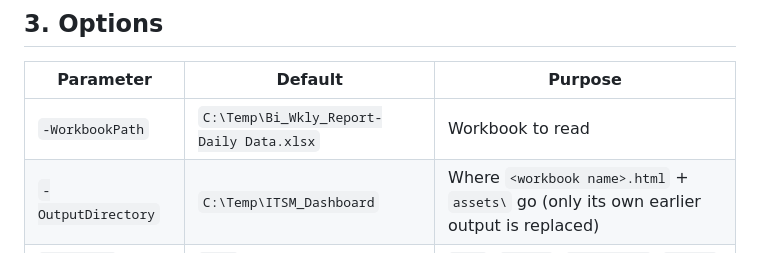
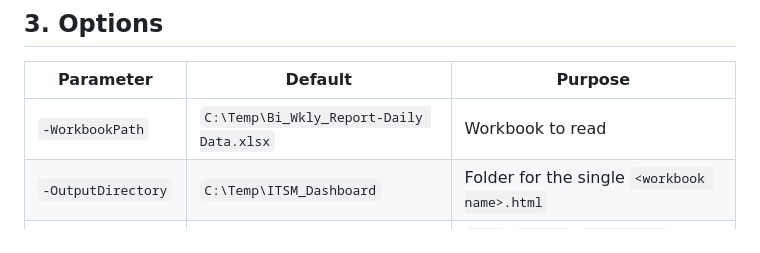
Before and after one commit to EngSamoal/PowerShell-Scripts, a Markdown page: Export-WklyReportDashboard.README.md, the part around the change. GitHub-like rendering.

Commit message:
README: output folder holds only the HTML file
Co-Authored-By: Claude Opus 5.5 <noreply@anthropic.com>
Claude-Session: https://claude.ai/code/session_015Up35W8ChEtTWCNx13VCWz

```diff
--- a/Export-WklyReportDashboard.README.md
+++ b/Export-WklyReportDashboard.README.md
@@ -52,7 +52,7 @@ while it runs (it uses the clipboard briefly for the page pictures and restores
 | Parameter | Default | Purpose |
 |---|---|---|
 | `-WorkbookPath` | `C:\Temp\Bi_Wkly_Report-Daily Data.xlsx` | Workbook to read |
-| `-OutputDirectory` | `C:\Temp\ITSM_Dashboard` | Where `<workbook name>.html` + `assets\` go (only its own earlier output is replaced) |
+| `-OutputDirectory` | `C:\Temp\ITSM_Dashboard` | Folder for the single `<workbook name>.html` |
 | `-PageMode` | `Auto` | `Auto`, `Titles`, `PageBreaks`, `Manual` |
 | `-PageStartRows` | – | With `-PageMode Manual`: e.g. `1,40,72,105` |
 | `-TitleMinFontSize` | `20` | Font size that counts as a page title |
```
